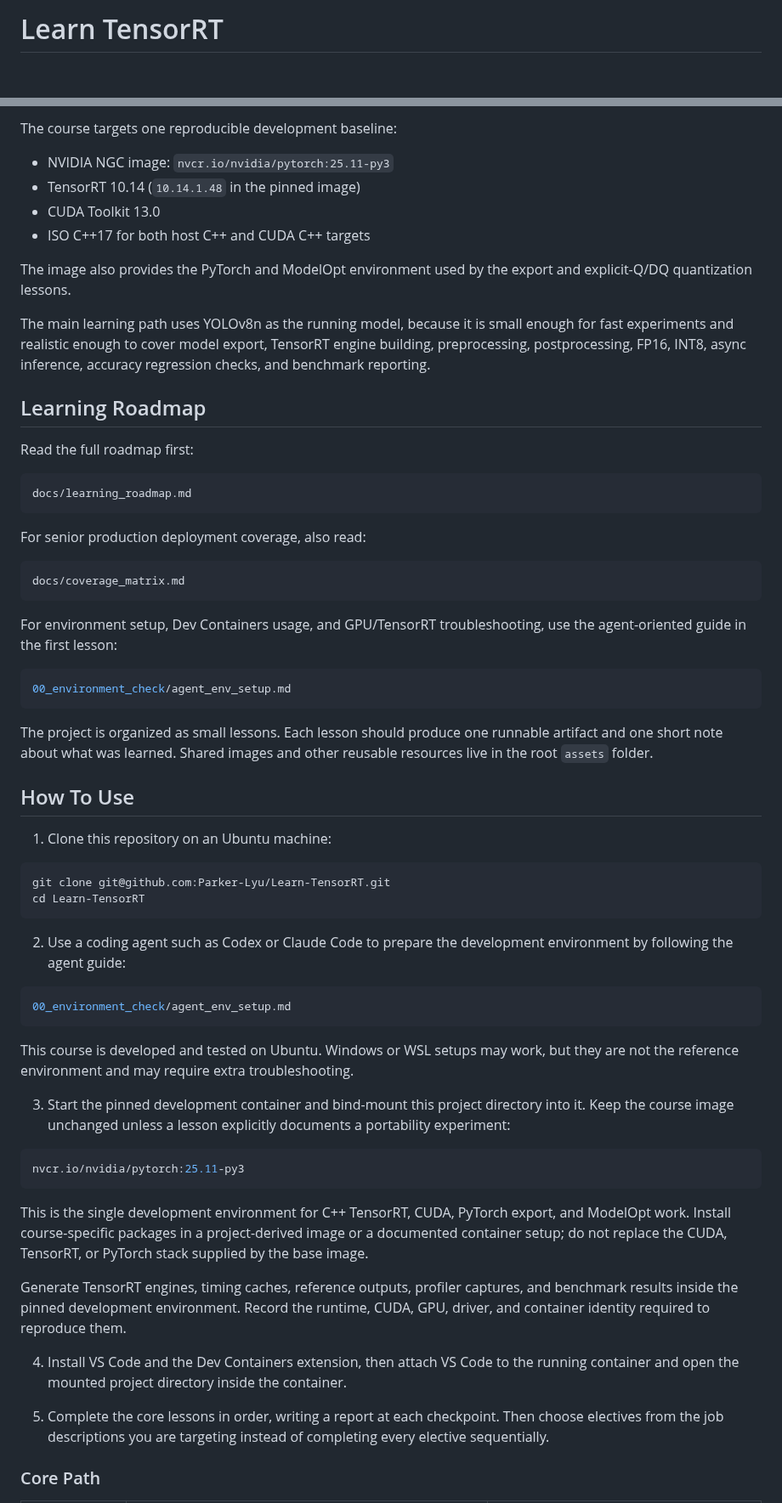
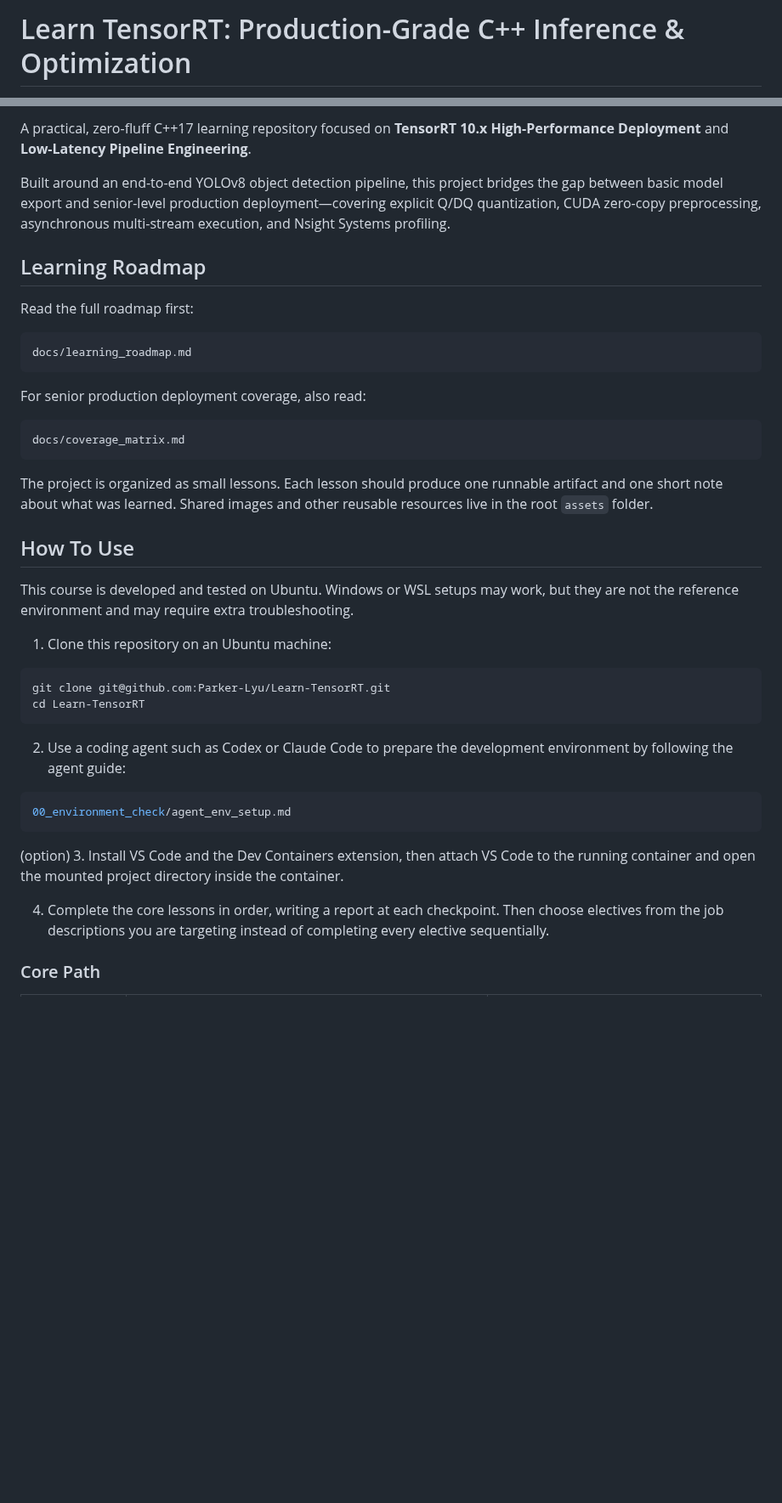
Before and after one commit to Parker-Lyu/Learn-TensorRT, a Markdown page: README.md, 2 parts joined by grey strips. Shown at 85% size. GitHub-like rendering; blank space fills up the shorter version.

Commit message:
docs: update README and AGENTS.md for clarity and remove container_cmd.md

````diff
--- a/README.md
+++ b/README.md
@@ -1,2 +1,2 @@
-# Learn TensorRT
+# Learn TensorRT: Production-Grade C++ Inference & Optimization
 
@@ -4,16 +7,7 @@ A focused ISO C++17 learning repository for TensorRT deployment and inference op
 
-The course targets one reproducible development baseline:
+A practical, zero-fluff C++17 learning repository focused on **TensorRT 10.x High-Performance Deployment** and **Low-Latency Pipeline Engineering**.
 
-- NVIDIA NGC image: `nvcr.io/nvidia/pytorch:25.11-py3`
-- TensorRT 10.14 (`10.14.1.48` in the pinned image)
-- CUDA Toolkit 13.0
-- ISO C++17 for both host C++ and CUDA C++ targets
-
-The image also provides the PyTorch and ModelOpt environment used by the export and explicit-Q/DQ
-quantization lessons.
-
-The main learning path uses YOLOv8n as the running model, because it is small enough for fast experiments and realistic enough to cover model export, TensorRT engine building, preprocessing, postprocessing, FP16, INT8, async inference, accuracy regression checks, and benchmark reporting.
-
+Built around an end-to-end YOLOv8 object detection pipeline, this project bridges the gap between basic model export and senior-level production deployment—covering explicit Q/DQ quantization, CUDA zero-copy preprocessing, asynchronous multi-stream execution, and Nsight Systems profiling.
 ## Learning Roadmap
 
 Read the full roadmap first:
@@ -28,16 +22,12 @@ For senior production deployment coverage, also read:
 docs/coverage_matrix.md
 ```
 
-For environment setup, Dev Containers usage, and GPU/TensorRT troubleshooting, use the agent-oriented guide in the first lesson:
-
-```bash
-00_environment_check/agent_env_setup.md
-```
 
 The project is organized as small lessons. Each lesson should produce one runnable artifact and one short note about what was learned.
 Shared images and other reusable resources live in the root `assets` folder.
 
 ## How To Use
+This course is developed and tested on Ubuntu. Windows or WSL setups may work, but they are not the reference environment and may require extra troubleshooting.
 
 1. Clone this repository on an Ubuntu machine:
 
@@ -52,26 +42,9 @@ cd Learn-TensorRT
 00_environment_check/agent_env_setup.md
 ```
 
-This course is developed and tested on Ubuntu. Windows or WSL setups may work, but they are not the reference environment and may require extra troubleshooting.
+(option) 3. Install VS Code and the Dev Containers extension, then attach VS Code to the running container and open the mounted project directory inside the container.
 
-3. Start the pinned development container and bind-mount this project directory into it. Keep the
-course image unchanged unless a lesson explicitly documents a portability experiment:
-
-```bash
-nvcr.io/nvidia/pytorch:25.11-py3
-```
-
-This is the single development environment for C++ TensorRT, CUDA, PyTorch export, and ModelOpt
-work. Install course-specific packages in a project-derived image or a documented container setup;
-do not replace the CUDA, TensorRT, or PyTorch stack supplied by the base image.
-
-Generate TensorRT engines, timing caches, reference outputs, profiler captures, and benchmark
-results inside the pinned development environment. Record the runtime, CUDA, GPU, driver, and
-container identity required to reproduce them.
-
-4. Install VS Code and the Dev Containers extension, then attach VS Code to the running container and open the mounted project directory inside the container.
-
-5. Complete the core lessons in order, writing a report at each checkpoint. Then choose electives
+4. Complete the core lessons in order, writing a report at each checkpoint. Then choose electives
 from the job descriptions you are targeting instead of completing every elective sequentially.
 
 ### Core Path
````
Also changed, not shown: other parts of README.md (+4 -14 lines), AGENTS.md (+1 -1 lines), container_cmd.md (deleted, +0 -78 lines).
